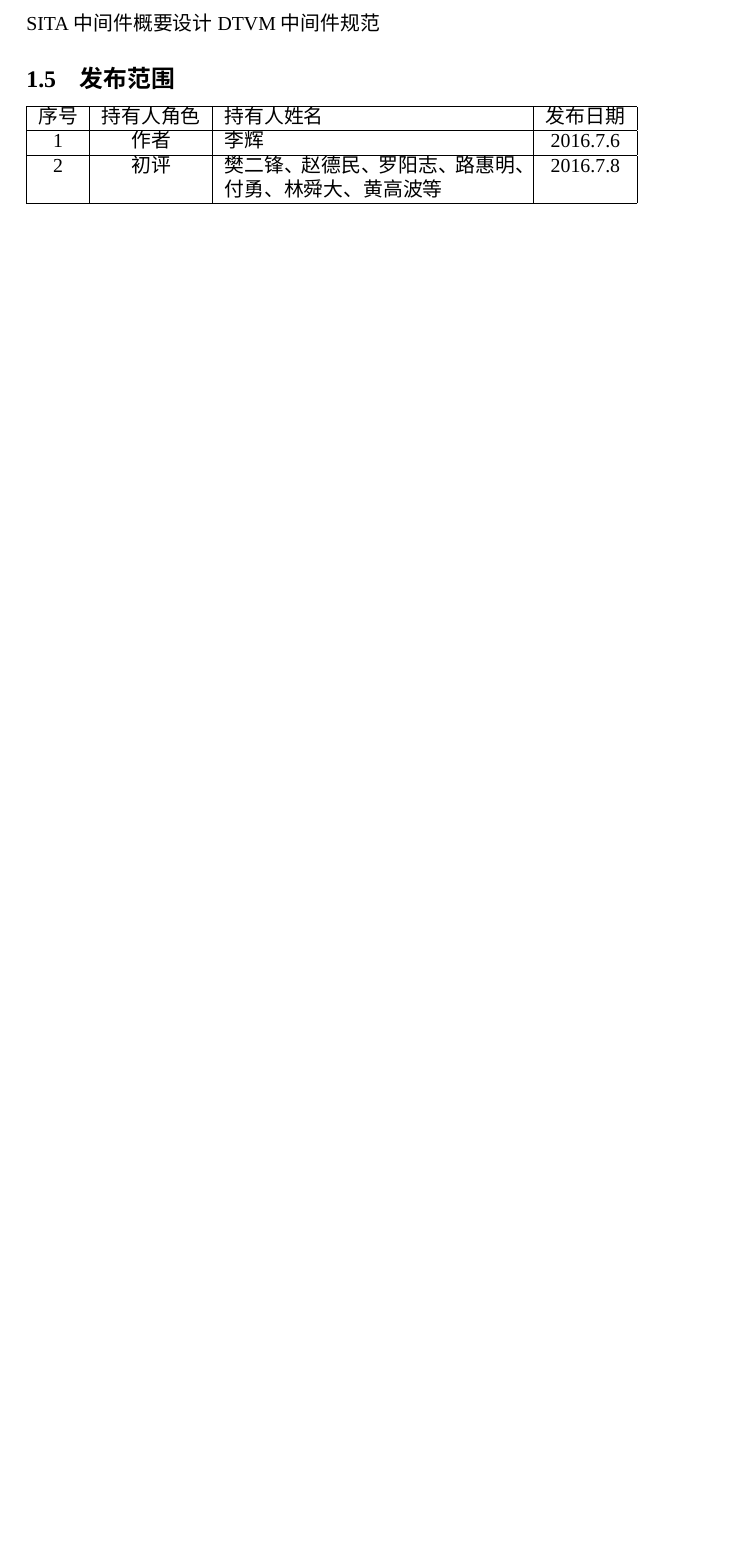
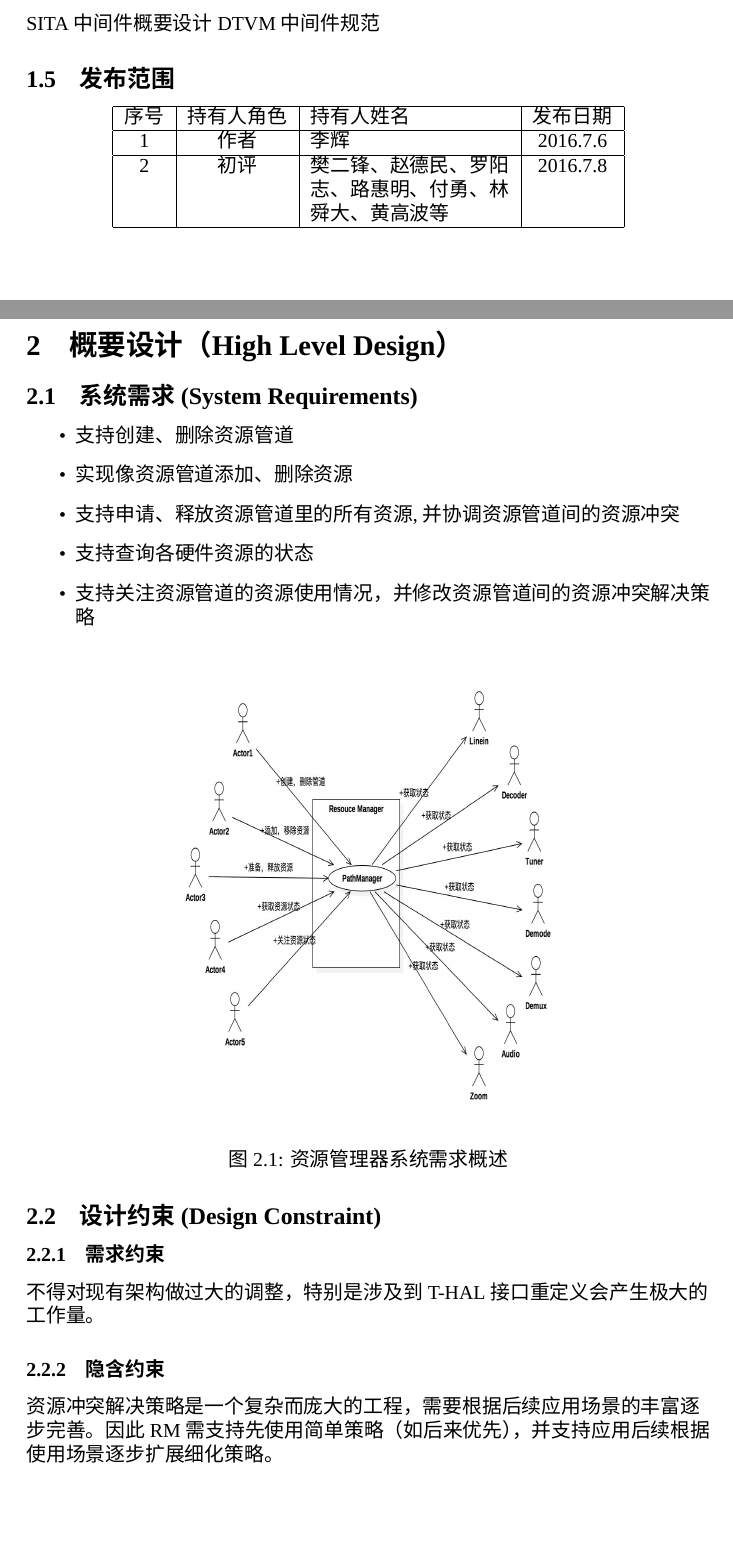
Before and after one commit to SweetSalts/Latex-work, a LaTeX document (gaiyaosheji.tex): part of page 2 of 2 before the commit and two parts of pages 2 and 3 of 3 after it, the two joined at a grey line, cut so that both start at the same text, the shorter picture padded with empty space. Compiled offline with XeLaTeX; a missing font is replaced by an installed copy or a similar font.

Commit message:
重新提交

```diff
--- a/gaiyaosheji.tex
+++ b/gaiyaosheji.tex
@@ -4,14 +4,17 @@
 \documentclass[10pt,a4paper,titlepage]{article} %默认字体大小,页面大小(a4),标题单独一页
 \usepackage{fontspec}   %引入设置字体的包
 \usepackage{xeCJK}  %使用中文环境的包,还有一个是CJK,未知
+\usepackage{graphicx}
+\usepackage{subfigure}
+
 
 \setmainfont{Times New Roman}   %英文字体
 \setCJKmainfont[BoldFont=MicrosoftYaHei]{MicrosoftYaHei}      %中文字体`'
 
 
 \title{资源管理器概要设计}
-\author{作者：闫思维}
-\date{2018.8.30}
+\author{作者：李辉}
+\date{2018.6.7}
 
 \begin{document}
 	\maketitle
@@ -40,7 +43,8 @@
 		\subsection{参考(References)}
 		SITA中间件概要设计DTVM中间件规范
 		\subsection{发布范围}
-		\begin{tabular}{|c|c|p{150pt}|c|}
+		\begin{center}
+		\begin{tabular}{|c|c|p{100pt}|c|}
 		\hline
 		序号&持有人角色&持有人姓名&发布日期\\
 		\hline
@@ -49,6 +53,28 @@
 		2&初评&樊二锋、赵德民、罗阳志、路惠明、付勇、林舜大、黄高波等&2016.7.8\\
 		\hline
 		\end{tabular}
+		\end{center}
+		\newpage
+	\section{概要设计（High Level Design）}
+		\subsection{系统需求 (System Requirements)}
+			\begin{itemize}
+        		\item 支持创建、删除资源管道
+        		\item 实现像资源管道添加、删除资源
+        		\item 支持申请、释放资源管道里的所有资源, 并协调资源管道间的资源冲突
+        		\item 支持查询各硬件资源的状态
+        		\item 支持关注资源管道的资源使用情况，并修改资源管道间的资源冲突解决策略
+     		\end {itemize}
+			\begin{figure}[h]
+				\centering
+				\includegraphics[width=7cm,height=8cm]{2.1}
+			\end{figure}
+\centerline{{图 2.1: 资源管理器系统需求概述}}
+         \subsection{设计约束 (Design Constraint)}
+         \subsubsection{需求约束}
+         不得对现有架构做过大的调整，特别是涉及到 T-HAL 接口重定义会产生极大的工作量。
+         \subsubsection{隐含约束}
+         资源冲突解决策略是一个复杂而庞大的工程，需要根据后续应用场景的丰富逐步完善。
+		 因此 RM 需支持先使用简单策略（如后来优先），并支持应用后续根据使用场景逐步扩展细化策略。
 		\newpage
 	\end{flushleft}
 
```
Also changed, not shown: README.md.
